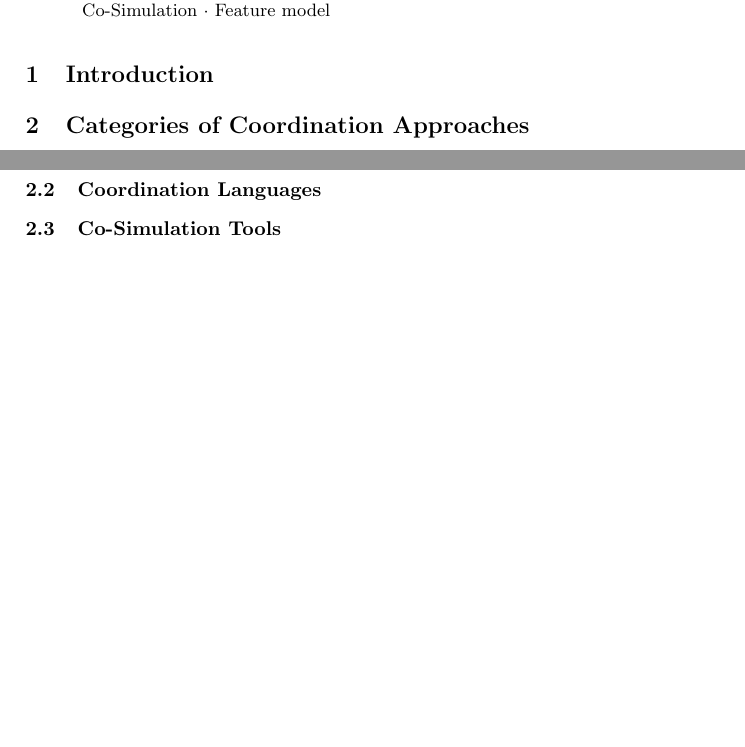
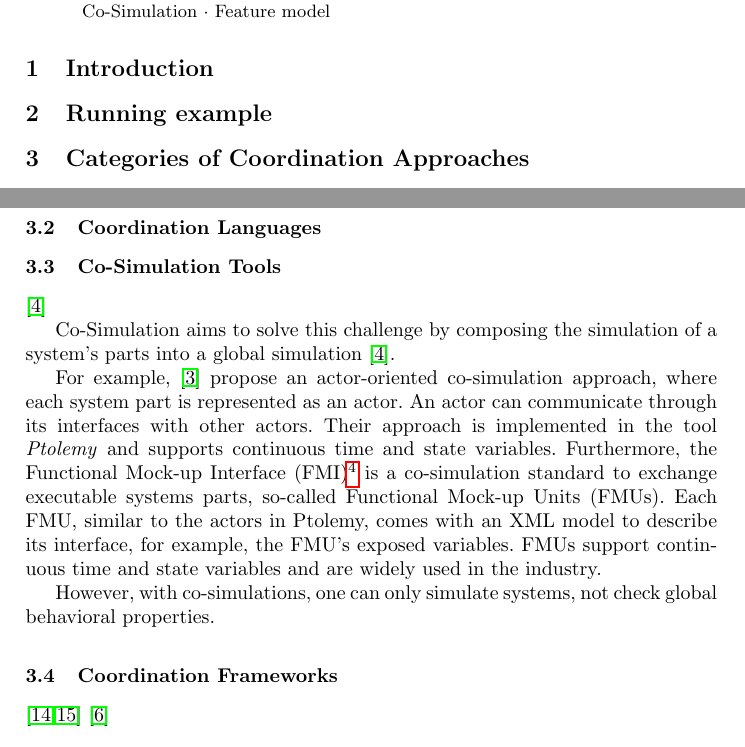
Before and after one commit to timKraeuter/Coordination-2024, a LaTeX paper (main.tex): two parts of pages 1 and 3 of 5, joined at a grey line, cut so that both start at the same text, the shorter picture padded with empty space. Compiled offline with pdfLaTeX.

Commit message:
Updates from Overleaf

```diff
--- a/main.tex
+++ b/main.tex
@@ -77,6 +77,9 @@ Feature model
 % What was our search methodology? Google Scholar? Other databases? Which search terms/queries?
 % ADL/Architecture description language & survey/classification/literature review
 
+\section{Running example}
+% I'm not sure about this section yet, but a running example would be nice to show in different approaches.
+
 \section{Categories of Coordination Approaches} \label{sec:approaches}
 
 \autoref{fig:overview} gives an overview of the different categories of coordination approaches.
@@ -142,10 +145,28 @@ For this paper, we consider only ADLs that incorporate formal semantics and thus
 % Define Co-Simulation and give examples
 \cite{gomesCoSimulationSurvey2019}
 
+% Rewrite this part
+Co-Simulation aims to solve this challenge by composing the simulation of a system's parts into a global simulation \cite{gomesCoSimulationSurvey2019}.
+
+For example, \cite{ekerTamingHeterogeneityPtolemy2003} propose an actor-oriented co-simulation approach, where each system part is represented as an actor.
+An actor can communicate through its interfaces with other actors.
+Their approach is implemented in the tool \textit{Ptolemy} and supports continuous time and state variables.
+% FMI/FMU standard
+Furthermore, the Functional Mock-up Interface (FMI)\footnote{\url{https://fmi-standard.org/}} is a co-simulation standard to exchange executable systems parts, so-called Functional Mock-up Units (FMUs).
+Each FMU, similar to the actors in Ptolemy, comes with an XML model to describe its interface, for example, the FMU's exposed variables.
+FMUs support continuous time and state variables and are widely used in the industry.
+
+However, with co-simulations, one can only simulate systems, not check global behavioral properties.
+
 \subsection{Coordination Frameworks} \label{subsec:frameworks}
 % Define Coordination-framework and give examples
 % Cite and survey?
 \cite{varalarsenBCOolBehavioralCoordination2016,varalarsenBehavioralCoordinationOperator2015}~\cite{krauterBehavioralConsistencyMultimodeling2023}
+
+\lstinputlisting[
+label=lst:interactions,
+language=Interaction,
+caption=Interactions for the running example]{listings/BCoordLang.txt}
 
 % Maybe add the overview from Julien and me here to help with the definition
 
```
Also changed, not shown: main.tex (8 more changed lines).
